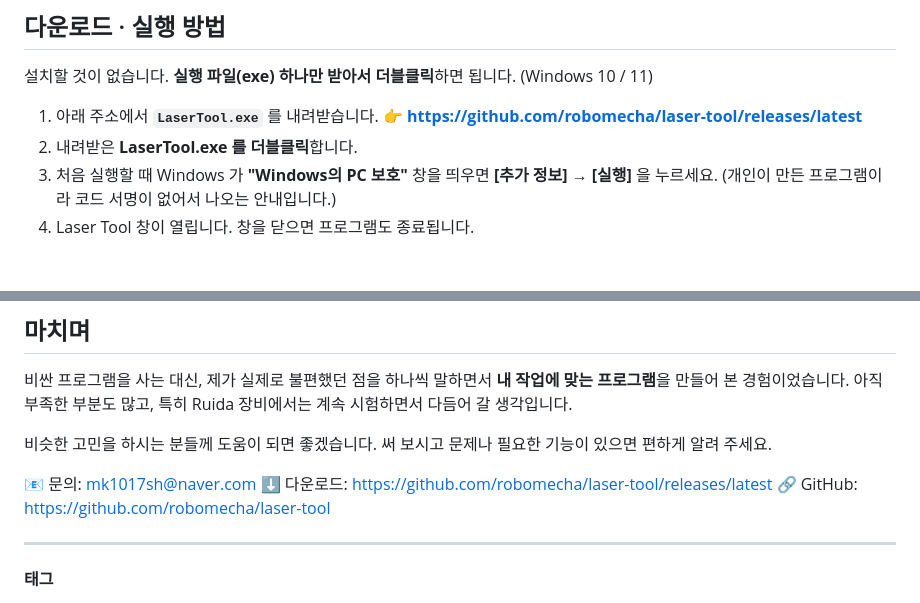
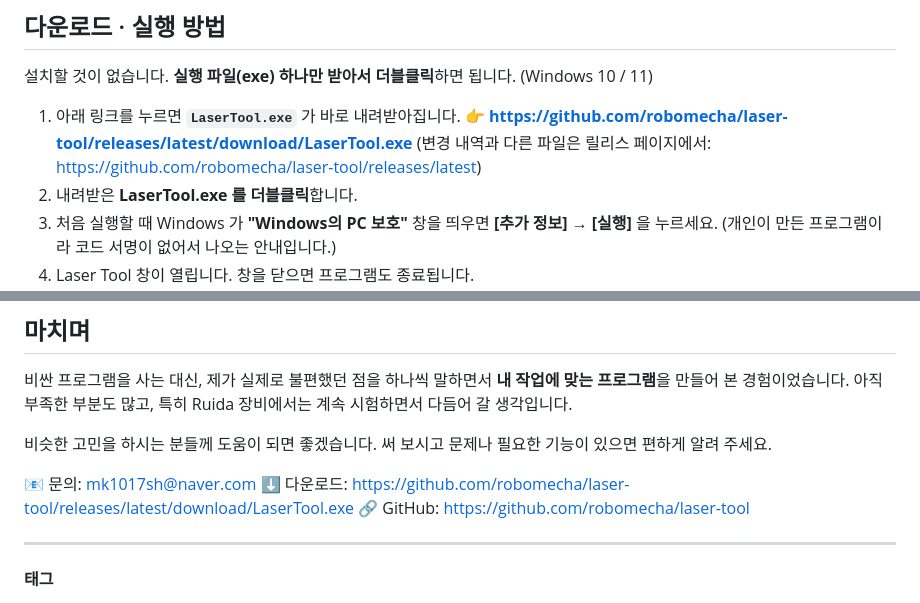
Before and after one commit to robomecha/laser-tool, a Markdown page: docs/blog/laser-tool-소개.md, 2 parts joined by grey strips. GitHub-like rendering; blank space fills up the shorter version.

```diff
--- a/docs/blog/laser-tool-소개.md
+++ b/docs/blog/laser-tool-소개.md
@@ -101,8 +101,9 @@ RDC644x 계열(RDC6442G/S, 6445 등)을 기준으로 만들었고, 다른 모델
 
 설치할 것이 없습니다. **실행 파일(exe) 하나만 받아서 더블클릭**하면 됩니다. (Windows 10 / 11)
 
-1. 아래 주소에서 **`LaserTool.exe`** 를 내려받습니다.
-   👉 **https://github.com/robomecha/laser-tool/releases/latest**
+1. 아래 링크를 누르면 **`LaserTool.exe`** 가 바로 내려받아집니다.
+   👉 **https://github.com/robomecha/laser-tool/releases/latest/download/LaserTool.exe**
+   (변경 내역과 다른 파일은 릴리스 페이지에서: https://github.com/robomecha/laser-tool/releases/latest)
 2. 내려받은 **LaserTool.exe 를 더블클릭**합니다.
 3. 처음 실행할 때 Windows 가 **"Windows의 PC 보호"** 창을 띄우면 **[추가 정보] → [실행]** 을 누르세요.
    (개인이 만든 프로그램이라 코드 서명이 없어서 나오는 안내입니다.)
@@ -125,7 +126,7 @@ RDC644x 계열(RDC6442G/S, 6445 등)을 기준으로 만들었고, 다른 모델
 비슷한 고민을 하시는 분들께 도움이 되면 좋겠습니다. 써 보시고 문제나 필요한 기능이 있으면 편하게 알려 주세요.
 
 📧 문의: mk1017sh@naver.com
-⬇ 다운로드: https://github.com/robomecha/laser-tool/releases/latest
+⬇ 다운로드: https://github.com/robomecha/laser-tool/releases/latest/download/LaserTool.exe
 🔗 GitHub: https://github.com/robomecha/laser-tool
 
 ---
```
Also changed, not shown: README.md (+4 -0 lines).
